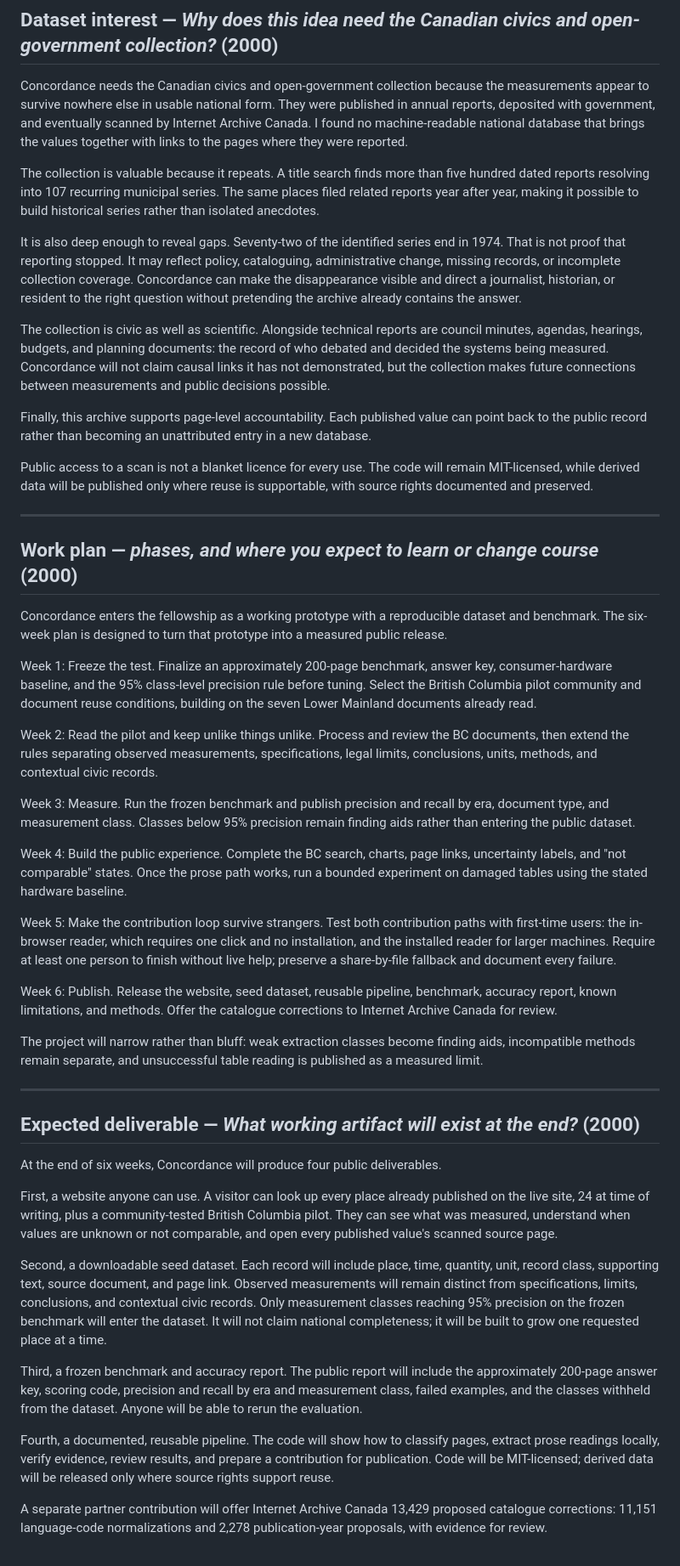
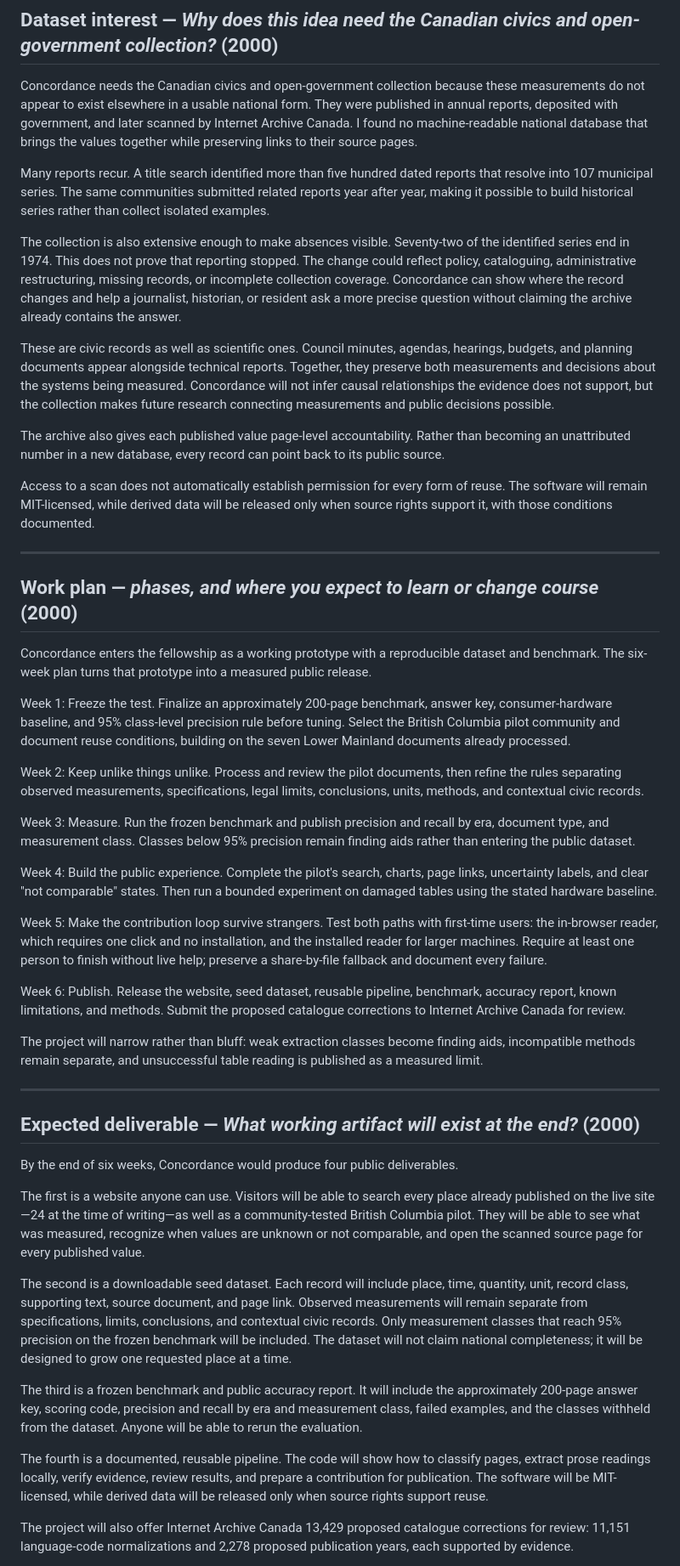
Before and after one commit to JonathanCapone/concordance, a Markdown page: APPLICATION-FORM.md, the part around one of its changes. Shown at 85% size. GitHub-like rendering.

```diff
--- a/APPLICATION-FORM.md
+++ b/APPLICATION-FORM.md
@@ -61,35 +61,35 @@ The core verification path is plain Python with no package dependencies. Contrib
 
 ## Dataset interest — *Why does this idea need the Canadian civics and open-government collection?* (2000)
 
-Concordance needs the Canadian civics and open-government collection because the measurements appear to survive nowhere else in usable national form. They were published in annual reports, deposited with government, and eventually scanned by Internet Archive Canada. I found no machine-readable national database that brings the values together with links to the pages where they were reported.
+Concordance needs the Canadian civics and open-government collection because these measurements do not appear to exist elsewhere in a usable national form. They were published in annual reports, deposited with government, and later scanned by Internet Archive Canada. I found no machine-readable national database that brings the values together while preserving links to their source pages.
 
-The collection is valuable because it repeats. A title search finds more than five hundred dated reports resolving into 107 recurring municipal series. The same places filed related reports year after year, making it possible to build historical series rather than isolated anecdotes.
+Many reports recur. A title search identified more than five hundred dated reports that resolve into 107 municipal series. The same communities submitted related reports year after year, making it possible to build historical series rather than collect isolated examples.
 
-It is also deep enough to reveal gaps. Seventy-two of the identified series end in 1974. That is not proof that reporting stopped. It may reflect policy, cataloguing, administrative change, missing records, or incomplete collection coverage. Concordance can make the disappearance visible and direct a journalist, historian, or resident to the right question without pretending the archive already contains the answer.
+The collection is also extensive enough to make absences visible. Seventy-two of the identified series end in 1974. This does not prove that reporting stopped. The change could reflect policy, cataloguing, administrative restructuring, missing records, or incomplete collection coverage. Concordance can show where the record changes and help a journalist, historian, or resident ask a more precise question without claiming the archive already contains the answer.
 
-The collection is civic as well as scientific. Alongside technical reports are council minutes, agendas, hearings, budgets, and planning documents: the record of who debated and decided the systems being measured. Concordance will not claim causal links it has not demonstrated, but the collection makes future connections between measurements and public decisions possible.
+These are civic records as well as scientific ones. Council minutes, agendas, hearings, budgets, and planning documents appear alongside technical reports. Together, they preserve both measurements and decisions about the systems being measured. Concordance will not infer causal relationships the evidence does not support, but the collection makes future research connecting measurements and public decisions possible.
 
-Finally, this archive supports page-level accountability. Each published value can point back to the public record rather than becoming an unattributed entry in a new database.
+The archive also gives each published value page-level accountability. Rather than becoming an unattributed number in a new database, every record can point back to its public source.
 
-Public access to a scan is not a blanket licence for every use. The code will remain MIT-licensed, while derived data will be published only where reuse is supportable, with source rights documented and preserved.
+Access to a scan does not automatically establish permission for every form of reuse. The software will remain MIT-licensed, while derived data will be released only when source rights support it, with those conditions documented.
 
 ---
 
 ## Work plan — *phases, and where you expect to learn or change course* (2000)
 
-Concordance enters the fellowship as a working prototype with a reproducible dataset and benchmark. The six-week plan is designed to turn that prototype into a measured public release.
+Concordance enters the fellowship as a working prototype with a reproducible dataset and benchmark. The six-week plan turns that prototype into a measured public release.
 
-Week 1: Freeze the test. Finalize an approximately 200-page benchmark, answer key, consumer-hardware baseline, and the 95% class-level precision rule before tuning. Select the British Columbia pilot community and document reuse conditions, building on the seven Lower Mainland documents already read.
+Week 1: Freeze the test. Finalize an approximately 200-page benchmark, answer key, consumer-hardware baseline, and 95% class-level precision rule before tuning. Select the British Columbia pilot community and document reuse conditions, building on the seven Lower Mainland documents already processed.
 
-Week 2: Read the pilot and keep unlike things unlike. Process and review the BC documents, then extend the rules separating observed measurements, specifications, legal limits, conclusions, units, methods, and contextual civic records.
+Week 2: Keep unlike things unlike. Process and review the pilot documents, then refine the rules separating observed measurements, specifications, legal limits, conclusions, units, methods, and contextual civic records.
 
 Week 3: Measure. Run the frozen benchmark and publish precision and recall by era, document type, and measurement class. Classes below 95% precision remain finding aids rather than entering the public dataset.
 
-Week 4: Build the public experience. Complete the BC search, charts, page links, uncertainty labels, and "not comparable" states. Once the prose path works, run a bounded experiment on damaged tables using the stated hardware baseline.
+Week 4: Build the public experience. Complete the pilot's search, charts, page links, uncertainty labels, and clear "not comparable" states. Then run a bounded experiment on damaged tables using the stated hardware baseline.
 
-Week 5: Make the contribution loop survive strangers. Test both contribution paths with first-time users: the in-browser reader, which requires one click and no installation, and the installed reader for larger machines. Require at least one person to finish without live help; preserve a share-by-file fallback and document every failure.
+Week 5: Make the contribution loop survive strangers. Test both paths with first-time users: the in-browser reader, which requires one click and no installation, and the installed reader for larger machines. Require at least one person to finish without live help; preserve a share-by-file fallback and document every failure.
 
-Week 6: Publish. Release the website, seed dataset, reusable pipeline, benchmark, accuracy report, known limitations, and methods. Offer the catalogue corrections to Internet Archive Canada for review.
+Week 6: Publish. Release the website, seed dataset, reusable pipeline, benchmark, accuracy report, known limitations, and methods. Submit the proposed catalogue corrections to Internet Archive Canada for review.
 
 The project will narrow rather than bluff: weak extraction classes become finding aids, incompatible methods remain separate, and unsuccessful table reading is published as a measured limit.
 
@@ -97,15 +97,15 @@ The project will narrow rather than bluff: weak extraction classes become findin
 
 ## Expected deliverable — *What working artifact will exist at the end?* (2000)
 
-At the end of six weeks, Concordance will produce four public deliverables.
+By the end of six weeks, Concordance would produce four public deliverables.
 
-First, a website anyone can use. A visitor can look up every place already published on the live site, 24 at time of writing, plus a community-tested British Columbia pilot. They can see what was measured, understand when values are unknown or not comparable, and open every published value's scanned source page.
+The first is a website anyone can use. Visitors will be able to search every place already published on the live site—24 at the time of writing—as well as a community-tested British Columbia pilot. They will be able to see what was measured, recognize when values are unknown or not comparable, and open the scanned source page for every published value.
 
-Second, a downloadable seed dataset. Each record will include place, time, quantity, unit, record class, supporting text, source document, and page link. Observed measurements will remain distinct from specifications, limits, conclusions, and contextual civic records. Only measurement classes reaching 95% precision on the frozen benchmark will enter the dataset. It will not claim national completeness; it will be built to grow one requested place at a time.
+The second is a downloadable seed dataset. Each record will include place, time, quantity, unit, record class, supporting text, source document, and page link. Observed measurements will remain separate from specifications, limits, conclusions, and contextual civic records. Only measurement classes that reach 95% precision on the frozen benchmark will be included. The dataset will not claim national completeness; it will be designed to grow one requested place at a time.
 
-Third, a frozen benchmark and accuracy report. The public report will include the approximately 200-page answer key, scoring code, precision and recall by era and measurement class, failed examples, and the classes withheld from the dataset. Anyone will be able to rerun the evaluation.
+The third is a frozen benchmark and public accuracy report. It will include the approximately 200-page answer key, scoring code, precision and recall by era and measurement class, failed examples, and the classes withheld from the dataset. Anyone will be able to rerun the evaluation.
 
-Fourth, a documented, reusable pipeline. The code will show how to classify pages, extract prose readings locally, verify evidence, review results, and prepare a contribution for publication. Code will be MIT-licensed; derived data will be released only where source rights support reuse.
+The fourth is a documented, reusable pipeline. The code will show how to classify pages, extract prose readings locally, verify evidence, review results, and prepare a contribution for publication. The software will be MIT-licensed, while derived data will be released only when source rights support reuse.
 
-A separate partner contribution will offer Internet Archive Canada 13,429 proposed catalogue corrections: 11,151 language-code normalizations and 2,278 publication-year proposals, with evidence for review.
+The project will also offer Internet Archive Canada 13,429 proposed catalogue corrections for review: 11,151 language-code normalizations and 2,278 proposed publication years, each supported by evidence.
 
```
Also changed, not shown: other parts of APPLICATION-FORM.md (+26 -24 lines).
